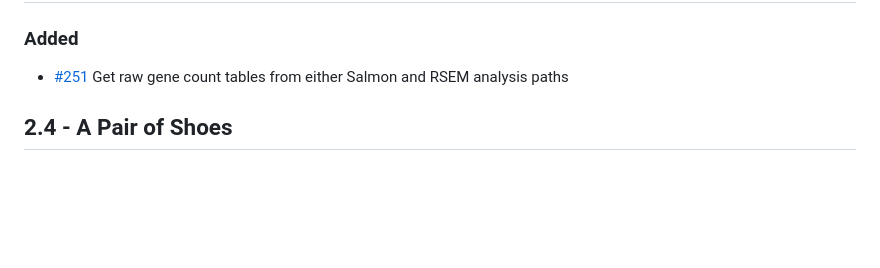
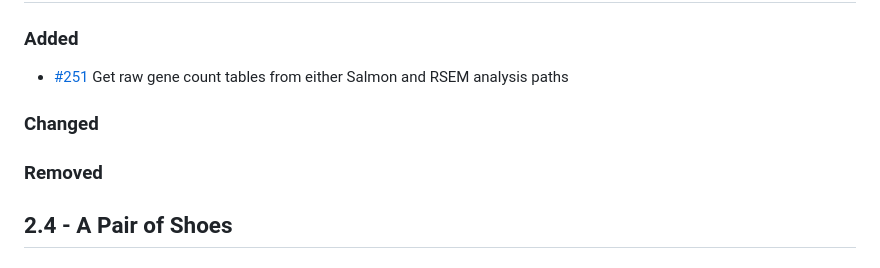
Before and after one commit to qbic-pipelines/rnadeseq, a Markdown page: CHANGELOG.md, the part around the change. Rendered like a GitHub page; blank space fills up the shorter version.

```diff
--- a/CHANGELOG.md
+++ b/CHANGELOG.md
@@ -9,6 +9,9 @@ and this project adheres to [Semantic Versioning](https://semver.org/spec/v2.0.0
 
 - [#251](https://github.com/qbic-pipelines/rnadeseq/pull/251) Get raw gene count tables from either Salmon and RSEM analysis paths
 
+### Changed
+
+### Removed
 
 ## 2.4 - A Pair of Shoes
 
```
